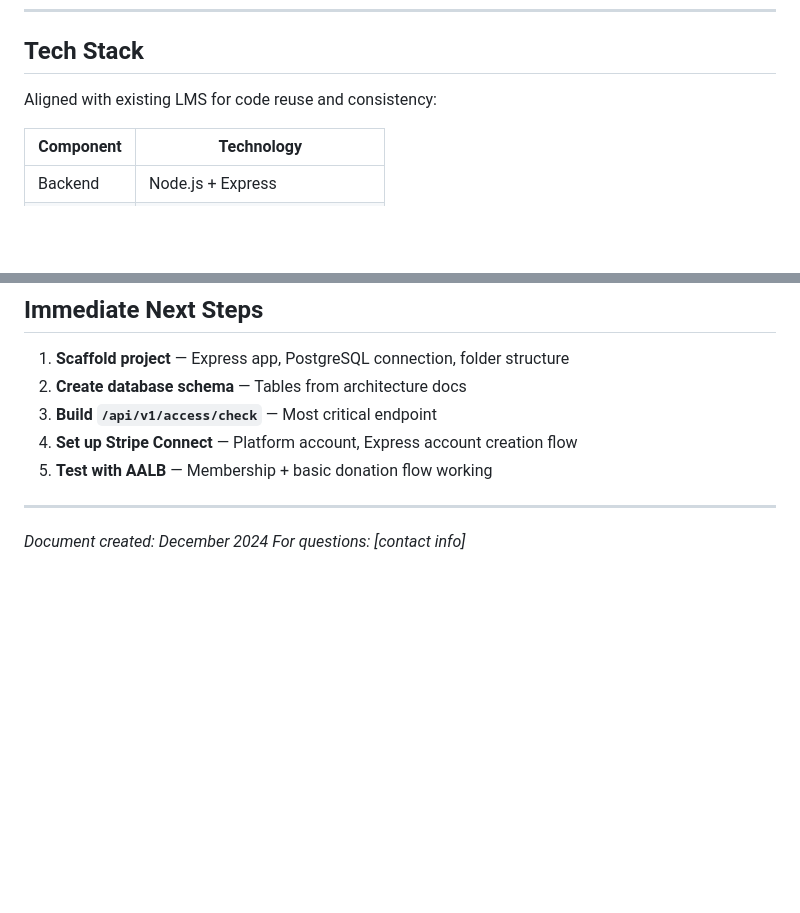
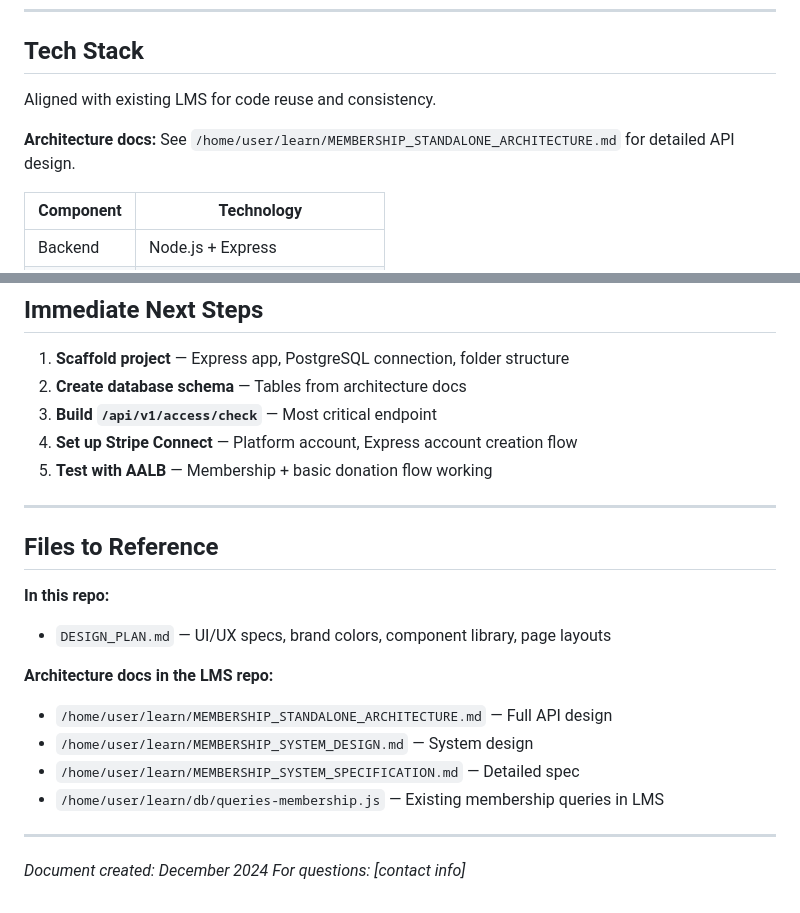
Before and after one commit to americansalb/membership, a Markdown page: VILLAGEKEEP_PLAN.md, 2 parts joined by grey strips. GitHub-like rendering; blank space fills up the shorter version.

```diff
--- a/VILLAGEKEEP_PLAN.md
+++ b/VILLAGEKEEP_PLAN.md
@@ -278,7 +278,9 @@ We use Stripe Connect with Express accounts:
 
 ## Tech Stack
 
-Aligned with existing LMS for code reuse and consistency:
+Aligned with existing LMS for code reuse and consistency.
+
+**Architecture docs:** See `/home/user/learn/MEMBERSHIP_STANDALONE_ARCHITECTURE.md` for detailed API design.
 
 | Component | Technology |
 |-----------|------------|
@@ -664,5 +666,19 @@ Building bootstrapped, revenue-funded. AALB provides:
 
 ---
 
+## Files to Reference
+
+**In this repo:**
+- `DESIGN_PLAN.md` — UI/UX specs, brand colors, component library, page layouts
+
+**Architecture docs in the LMS repo:**
+
+- `/home/user/learn/MEMBERSHIP_STANDALONE_ARCHITECTURE.md` — Full API design
+- `/home/user/learn/MEMBERSHIP_SYSTEM_DESIGN.md` — System design
+- `/home/user/learn/MEMBERSHIP_SYSTEM_SPECIFICATION.md` — Detailed spec
+- `/home/user/learn/db/queries-membership.js` — Existing membership queries in LMS
+
+---
+
 *Document created: December 2024*
 *For questions: [contact info]*
```
Also changed, not shown: BUSINESS_PLAN.md (deleted, +0 -386 lines), ROADMAP.md (deleted, +0 -197 lines).
